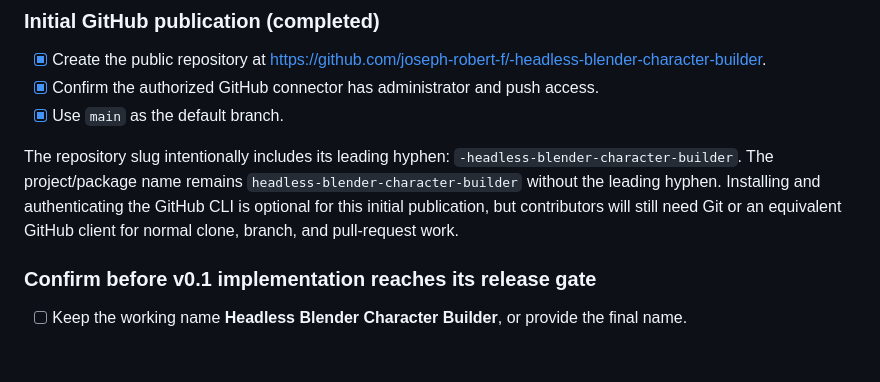
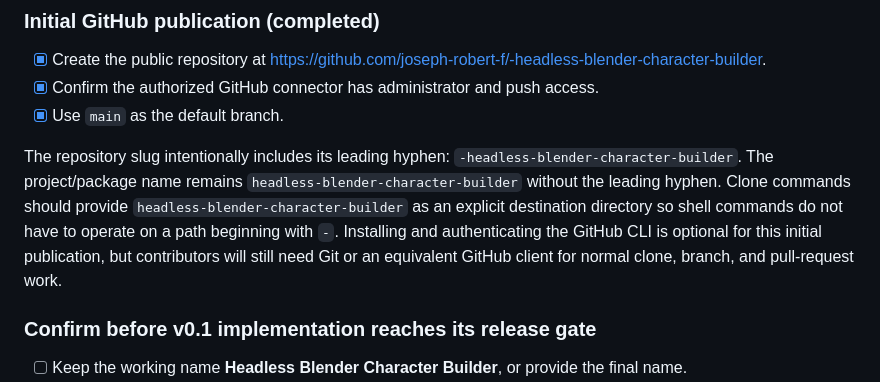
Before and after one commit to joseph-robert-f/headless-blender-character-builder, a Markdown page: TEST_PLAN.md, the part around the change. Drawn GitHub-style; blank space fills up the shorter version.

Commit message:
Document safe clone directory
Signed-off-by: joseph-robert-f <216030357+joseph-robert-f@users.noreply.github.com>

```diff
--- a/TEST_PLAN.md
+++ b/TEST_PLAN.md
@@ -43,7 +43,7 @@ Known local reviewer environment:
 - [x] Confirm the authorized GitHub connector has administrator and push access.
 - [x] Use `main` as the default branch.
 
-The repository slug intentionally includes its leading hyphen: `-headless-blender-character-builder`. The project/package name remains `headless-blender-character-builder` without the leading hyphen. Installing and authenticating the GitHub CLI is optional for this initial publication, but contributors will still need Git or an equivalent GitHub client for normal clone, branch, and pull-request work.
+The repository slug intentionally includes its leading hyphen: `-headless-blender-character-builder`. The project/package name remains `headless-blender-character-builder` without the leading hyphen. Clone commands should provide `headless-blender-character-builder` as an explicit destination directory so shell commands do not have to operate on a path beginning with `-`. Installing and authenticating the GitHub CLI is optional for this initial publication, but contributors will still need Git or an equivalent GitHub client for normal clone, branch, and pull-request work.
 
 ### Confirm before v0.1 implementation reaches its release gate
 
```
Also changed, not shown: PLAN.md (+3 -2 lines).
